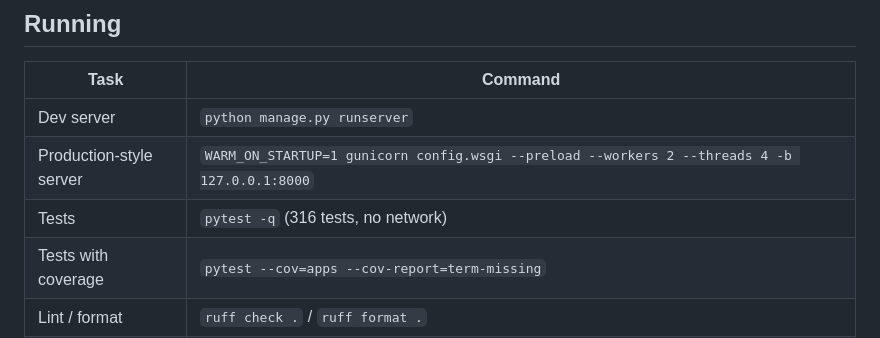
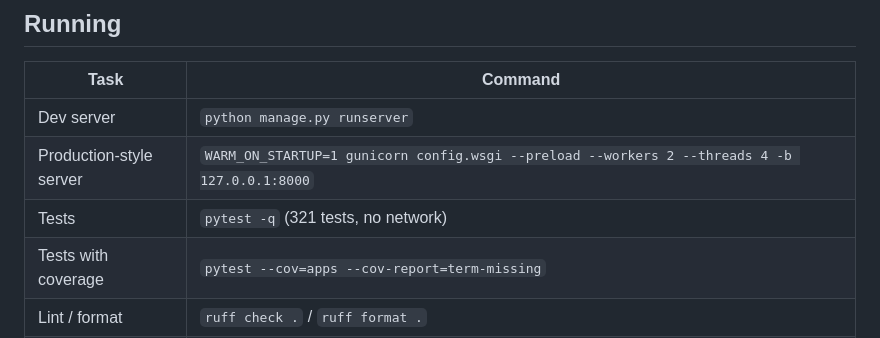
Before and after one commit to Jatin-1602/fuel-route-optimizer, a Markdown page: docs/SETUP.md, the part around the change. Rendered like a GitHub page.

```diff
--- a/docs/SETUP.md
+++ b/docs/SETUP.md
@@ -129,7 +129,7 @@ See [DATA_PIPELINE.md](DATA_PIPELINE.md).
 |---|---|
 | Dev server | `python manage.py runserver` |
 | Production-style server | `WARM_ON_STARTUP=1 gunicorn config.wsgi --preload --workers 2 --threads 4 -b 127.0.0.1:8000` |
-| Tests | `pytest -q` (316 tests, no network) |
+| Tests | `pytest -q` (321 tests, no network) |
 | Tests with coverage | `pytest --cov=apps --cov-report=term-missing` |
 | Lint / format | `ruff check .` / `ruff format .` |
 | Clear caches | `python manage.py clear_cache` (`--only route\|response\|geocode`, `--all` also resets throttle counters) |
```
Also changed, not shown: README.md (+2 -2 lines).
